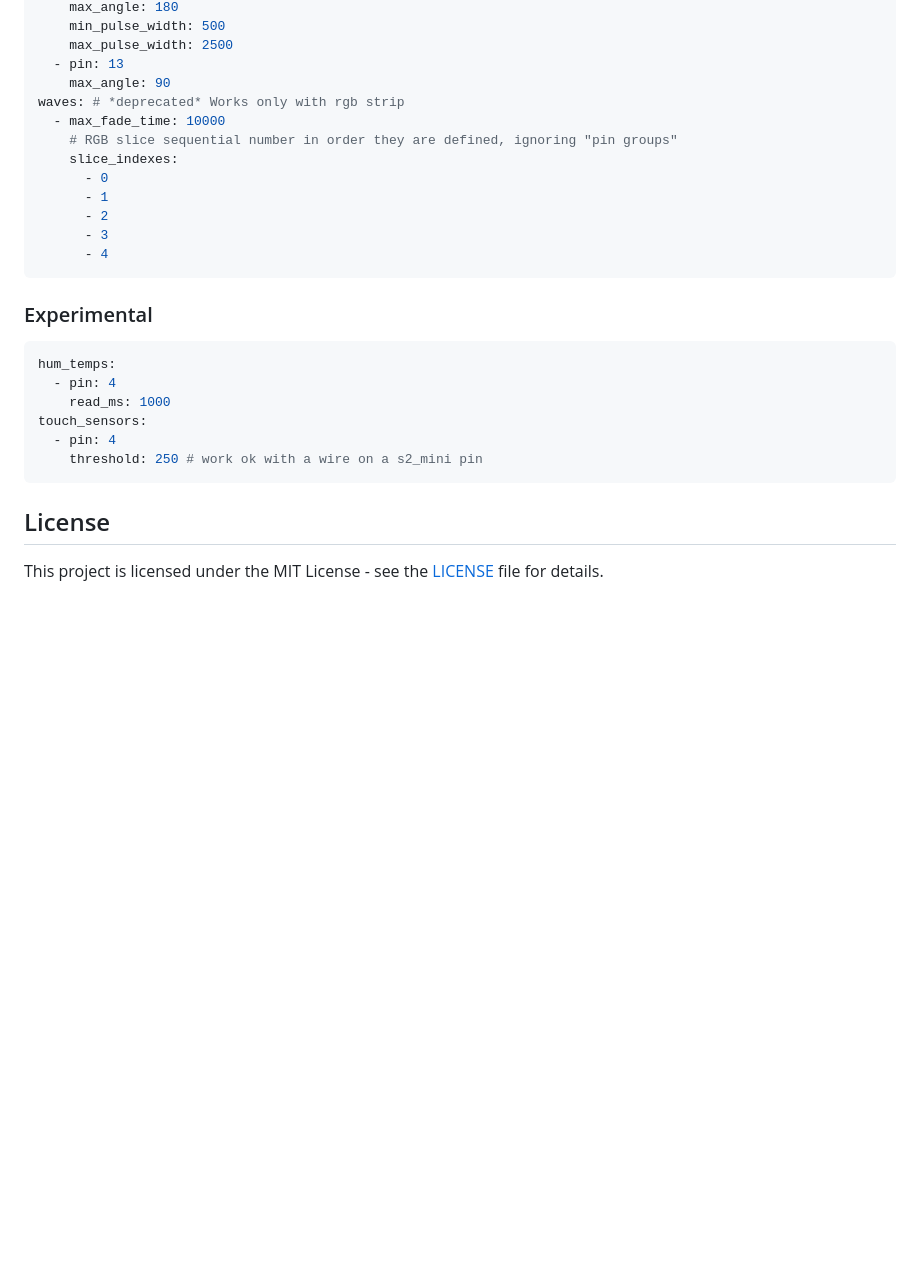
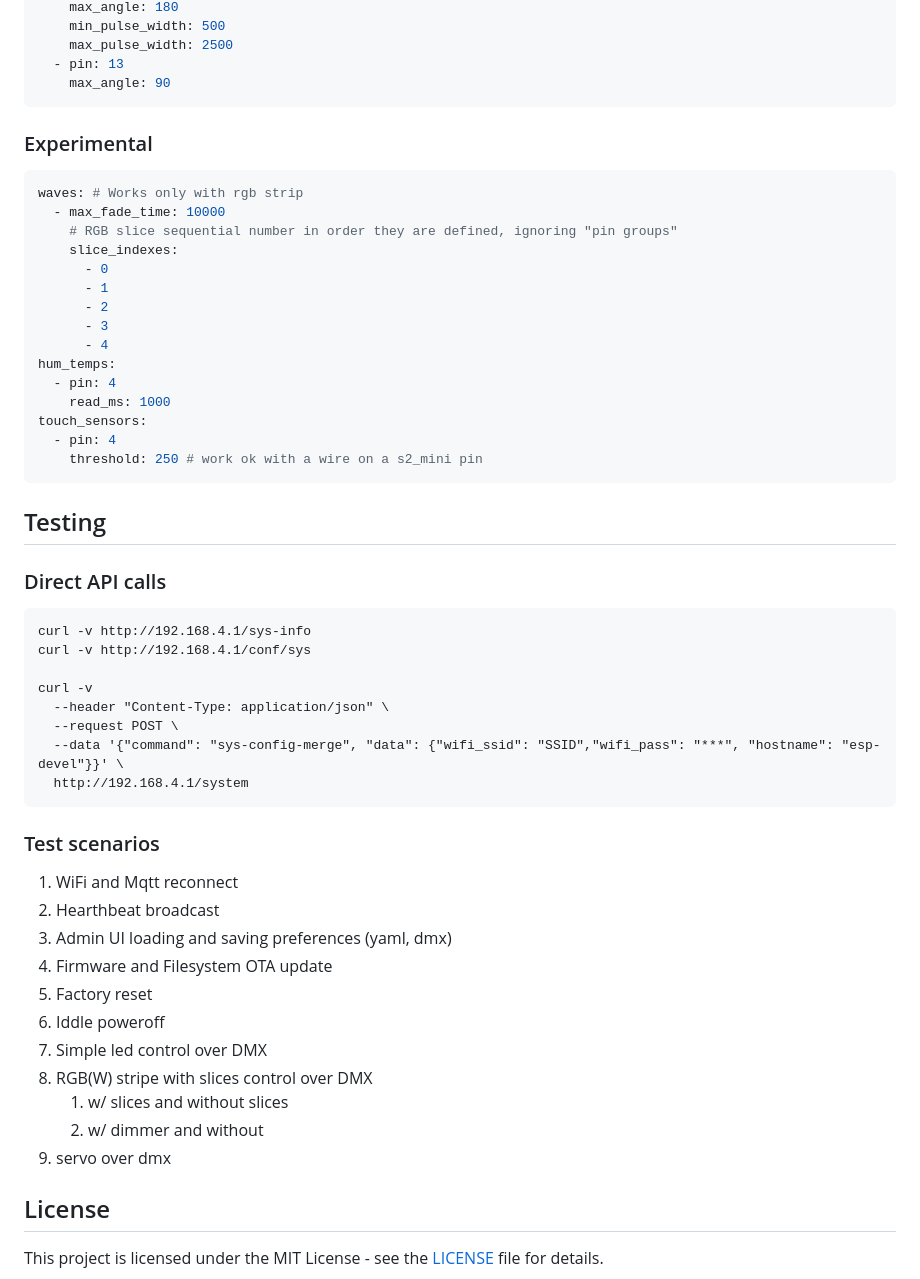
Before and after one commit to lab4art/netpins, a Markdown page: README.md, the part around the change. Drawn GitHub-style; blank space fills up the shorter version.

Commit message:
Add testing doc.

````diff
--- a/README.md
+++ b/README.md
@@ -88,7 +88,11 @@ servos:
     max_pulse_width: 2500
   - pin: 13
     max_angle: 90
-waves: # *deprecated* Works only with rgb strip
+```
+
+### Experimental
+```yaml
+waves: # Works only with rgb strip
   - max_fade_time: 10000
     # RGB slice sequential number in order they are defined, ignoring "pin groups"
     slice_indexes:
@@ -97,10 +101,6 @@ waves: # *deprecated* Works only with rgb strip
       - 2
       - 3
       - 4
-```
-
-### Experimental
-```yaml
 hum_temps:
   - pin: 4
     read_ms: 1000
@@ -109,6 +109,34 @@ touch_sensors:
     threshold: 250 # work ok with a wire on a s2_mini pin
 ```
 
+## Testing
+
+### Direct API calls
+
+    curl -v http://192.168.4.1/sys-info
+    curl -v http://192.168.4.1/conf/sys
+
+    curl -v
+      --header "Content-Type: application/json" \
+      --request POST \
+      --data '{"command": "sys-config-merge", "data": {"wifi_ssid": "SSID","wifi_pass": "***", "hostname": "esp-devel"}}' \
+      http://192.168.4.1/system
+
+### Test scenarios
+
+1. WiFi and Mqtt reconnect
+1. Hearthbeat broadcast
+1. Admin UI loading and saving preferences (yaml, dmx)
+1. Firmware and Filesystem OTA update
+1. Factory reset
+1. Iddle poweroff
+1. Simple led control over DMX
+1. RGB(W) stripe with slices control over DMX
+   1. w/ slices and without slices
+   1. w/ dimmer and without
+1. servo over dmx
+
+
 ## License
 
 This project is licensed under the MIT License - see the [LICENSE](LICENSE) file for details.
````
